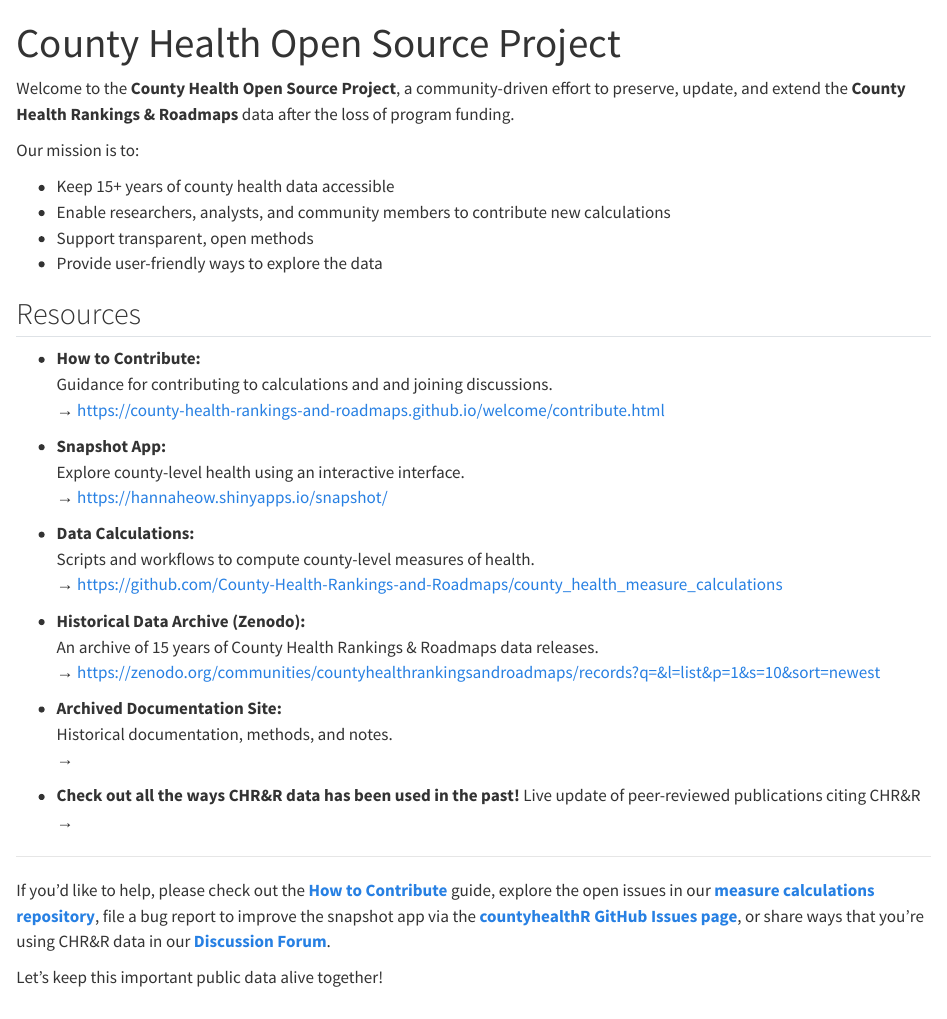
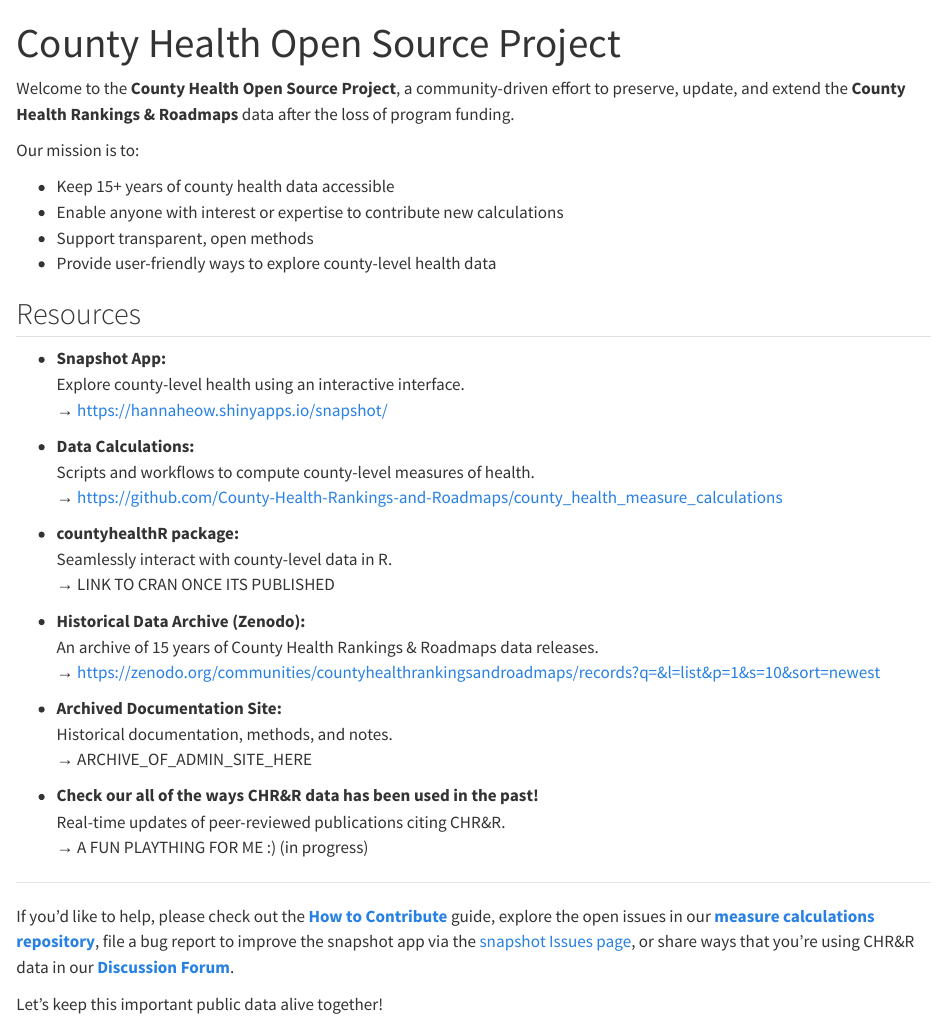
Before and after one commit to County-Health-Rankings-and-Roadmaps/welcome, a Quarto document (index.qmd): the page in a window 1100 px wide, from its top. Rendered offline with R 4.5, knitr and Pandoc in place of Quarto, with nearby package versions.

Commit message:
small update to include r package

```diff
--- a/index.qmd
+++ b/index.qmd
@@ -6,39 +6,39 @@
 
 Our mission is to:
 
-- Keep 15+ years of county health data accessible
-- Enable researchers, analysts, and community members to contribute new calculations
-- Support transparent, open methods
-- Provide user-friendly ways to explore the data
+-   Keep 15+ years of county health data accessible
+-   Enable anyone with interest or expertise to contribute new calculations
+-   Support transparent, open methods
+-   Provide user-friendly ways to explore county-level health data
 
 ## Resources
 
-- **How to Contribute:**
-  Guidance for contributing to calculations and and joining discussions.
-  → <https://county-health-rankings-and-roadmaps.github.io/welcome/contribute.html>
+-   **Snapshot App:**\
+    Explore county-level health using an interactive interface.\
+    → <https://hannaheow.shinyapps.io/snapshot/>
 
-- **Snapshot App:**
-  Explore county-level health using an interactive interface.
-  → <https://hannaheow.shinyapps.io/snapshot/>
+-   **Data Calculations:**\
+    Scripts and workflows to compute county-level measures of health.\
+    → <https://github.com/County-Health-Rankings-and-Roadmaps/county_health_measure_calculations>
 
-- **Data Calculations:**
-  Scripts and workflows to compute county-level measures of health.
-  → <https://github.com/County-Health-Rankings-and-Roadmaps/county_health_measure_calculations>
+-   **countyhealthR package:**\
+    Seamlessly interact with county-level data in R.\
+    → LINK TO CRAN ONCE ITS PUBLISHED
 
-- **Historical Data Archive (Zenodo):**
-  An archive of 15 years of County Health Rankings & Roadmaps data releases.
-  → <https://zenodo.org/communities/countyhealthrankingsandroadmaps/records?q=&l=list&p=1&s=10&sort=newest>
+-   **Historical Data Archive (Zenodo):**\
+    An archive of 15 years of County Health Rankings & Roadmaps data releases.\
+    → <https://zenodo.org/communities/countyhealthrankingsandroadmaps/records?q=&l=list&p=1&s=10&sort=newest>
 
-- **Archived Documentation Site:**
-  Historical documentation, methods, and notes.
-  → <ARCHIVE_OF_ADMIN_SITE_HERE>
+-   **Archived Documentation Site:**\
+    Historical documentation, methods, and notes.\
+    → ARCHIVE_OF_ADMIN_SITE_HERE
 
-- **Check out all the ways CHR&R data has been used in the past!**
-  Live update of peer-reviewed publications citing CHR&R
-  → <FORTHCOMING>
+-   **Check our all of the ways CHR&R data has been used in the past!** \
+    Real-time updates of peer-reviewed publications citing CHR&R.\
+    → A FUN PLAYTHING FOR ME :) (in progress)
 
----
+------------------------------------------------------------------------
 
-If you'd like to help, please check out the **[How to Contribute](https://county-health-rankings-and-roadmaps.github.io/welcome/contribute.html)** guide, explore the open issues in our **[measure calculations repository](https://github.com/County-Health-Rankings-and-Roadmaps/county_health_measure_calculations/issues)**, file a bug report to improve the snapshot app via the **[countyhealthR GitHub Issues page](https://github.com/County-Health-Rankings-and-Roadmaps/countyhealthR/issues)**, or share ways that you're using CHR&R data in our **[Discussion Forum](https://github.com/orgs/County-Health-Rankings-and-Roadmaps/discussions)**.
+If you'd like to help, please check out the [**How to Contribute**](https://county-health-rankings-and-roadmaps.github.io/welcome/contribute.html) guide, explore the open issues in our [**measure calculations repository**](https://github.com/County-Health-Rankings-and-Roadmaps/county_health_measure_calculations/issues), file a bug report to improve the snapshot app via the [snapshot Issues page](https://github.com/County-Health-Rankings-and-Roadmaps/countyhealthR/issues), or share ways that you're using CHR&R data in our [**Discussion Forum**](https://github.com/orgs/County-Health-Rankings-and-Roadmaps/discussions).
 
 Let's keep this important public data alive together!
```
Also changed, not shown: contribute.qmd (+1 -1 lines), docs/search.json, 2 other files.
